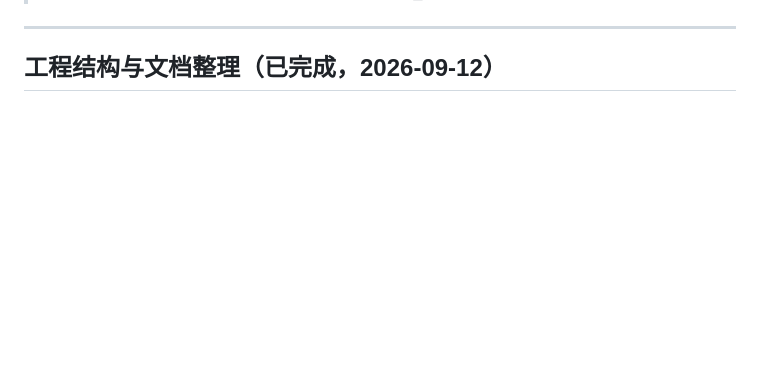
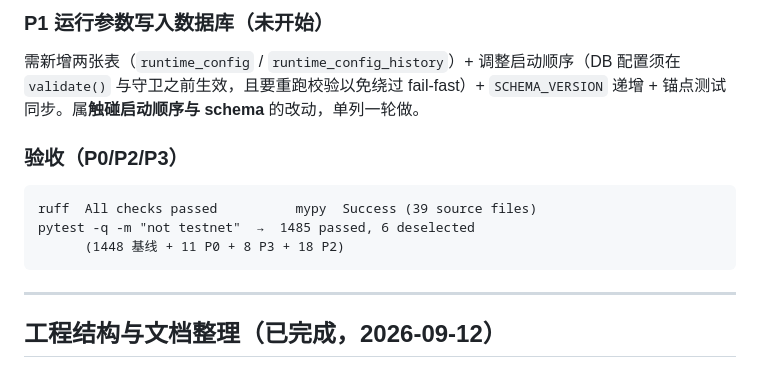
Before and after one commit to Tialon/adaptiveTrading, a Markdown page: docs/progress.md, the part around one of its changes. GitHub-like rendering; blank space fills up the shorter version.

Commit message:
docs: 记录 P0/P2/P3 的根因、修复与诚实边界
写清了 P0 的完整因果链(Pi 现场数据 → 根因 → 修复 → 未放宽的部分)、
P2 的两类守卫边界、P3 的发现(含我自己写守卫时抓出的两处错), 以及
P1 为何单列一轮(触碰启动顺序与 schema)。

Co-Authored-By: Claude Code <noreply@anthropic.com>

````diff
--- a/docs/progress.md
+++ b/docs/progress.md
@@ -8,3 +77,16 @@
+### P1 运行参数写入数据库（**未开始**）
+
+需新增两张表（`runtime_config` / `runtime_config_history`）+ 调整启动顺序（DB 配置须在
+`validate()` 与守卫之前生效，且要重跑校验以免绕过 fail-fast）+ `SCHEMA_VERSION` 递增 +
+锚点测试同步。属**触碰启动顺序与 schema** 的改动，单列一轮做。
+
+### 验收（P0/P2/P3）
+
+```
+ruff  All checks passed          mypy  Success (39 source files)
+pytest -q -m "not testnet"  →  1485 passed, 6 deselected
+      (1448 基线 + 11 P0 + 8 P3 + 18 P2)
+```
 
 ---
 
````
Also changed, not shown: other parts of docs/progress.md (+69 -0 lines).
